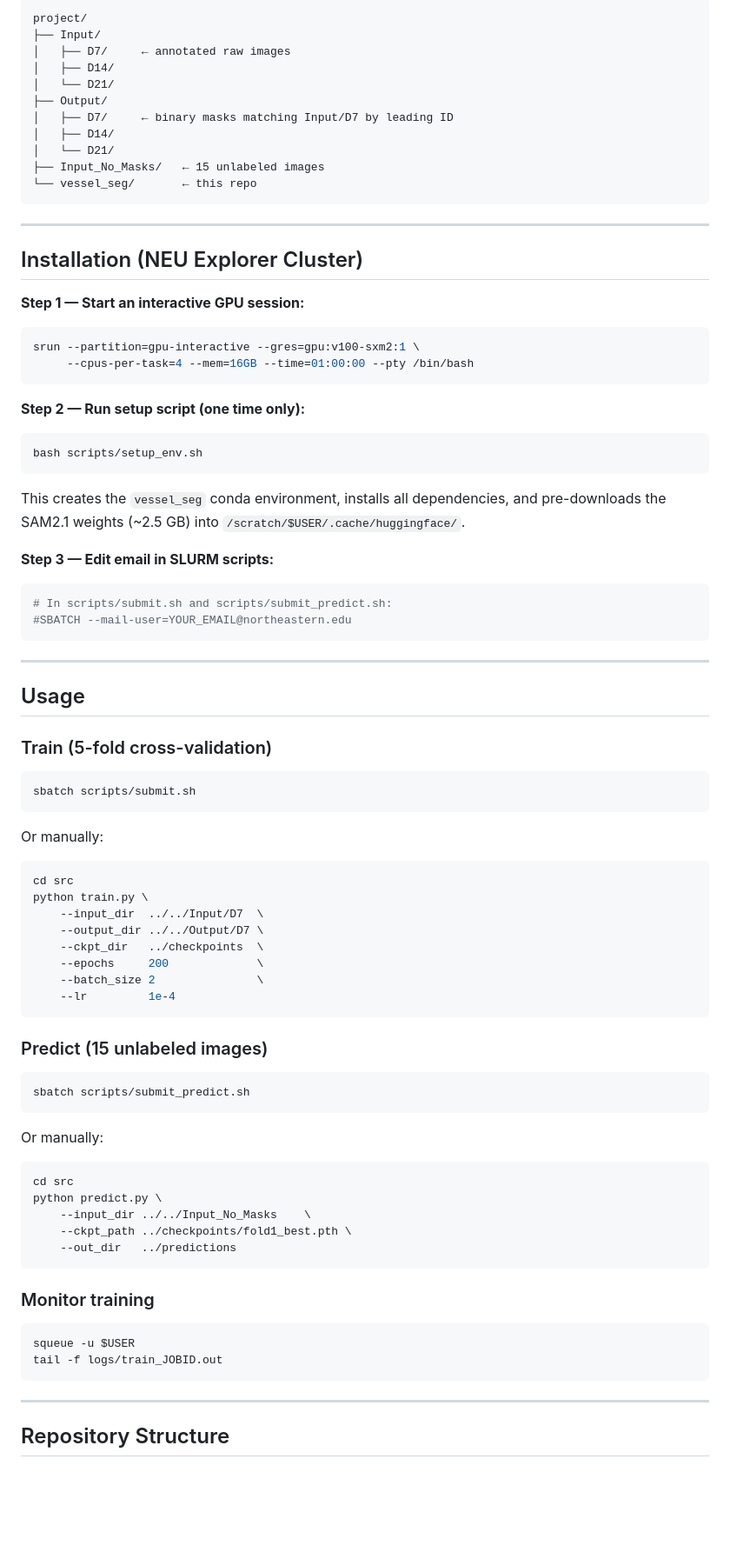
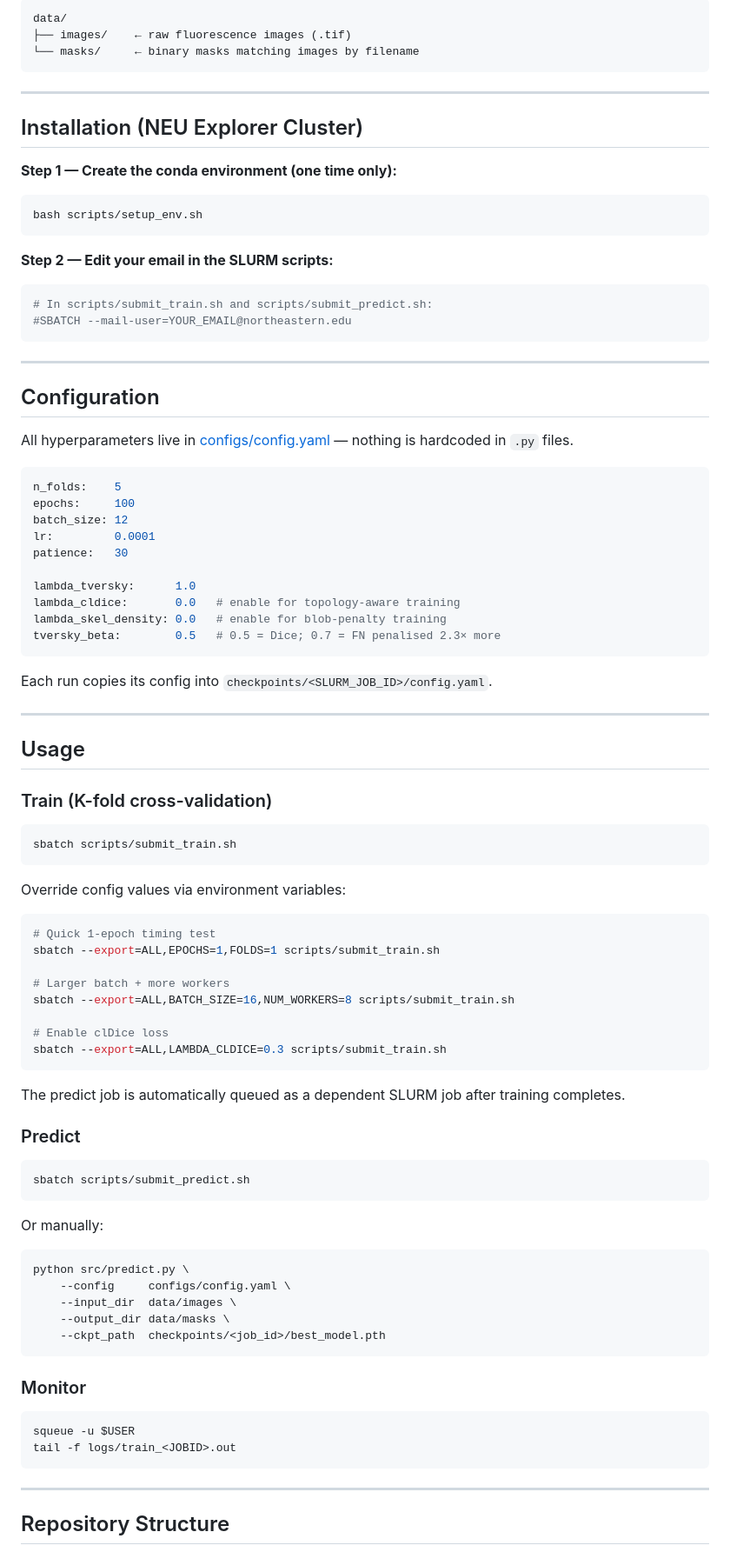
Before and after one commit to abdullah-al-bashit/vessel-seg, a Markdown page: README.md, the part around one of its changes. Shown at 87% size. GitHub-like rendering; blank space fills up the shorter version.

````diff
--- a/README.md
+++ b/README.md
@@ -73,64 +67,71 @@ Expected directory layout:
 
 ```
-project/
-├── Input/
-│   ├── D7/     ← annotated raw images
-│   ├── D14/
-│   └── D21/
-├── Output/
-│   ├── D7/     ← binary masks matching Input/D7 by leading ID
-│   ├── D14/
-│   └── D21/
-├── Input_No_Masks/   ← 15 unlabeled images
-└── vessel_seg/       ← this repo
+data/
+├── images/    ← raw fluorescence images (.tif)
+└── masks/     ← binary masks matching images by filename
 ```
 
 ---
 
 ## Installation (NEU Explorer Cluster)
 
-**Step 1 — Start an interactive GPU session:**
-```bash
-srun --partition=gpu-interactive --gres=gpu:v100-sxm2:1 \
-     --cpus-per-task=4 --mem=16GB --time=01:00:00 --pty /bin/bash
-```
-
-**Step 2 — Run setup script (one time only):**
+**Step 1 — Create the conda environment (one time only):**
 ```bash
 bash scripts/setup_env.sh
 ```
 
-This creates the `vessel_seg` conda environment, installs all dependencies, and pre-downloads the SAM2.1 weights (~2.5 GB) into `/scratch/$USER/.cache/huggingface/`.
-
-**Step 3 — Edit email in SLURM scripts:**
+**Step 2 — Edit your email in the SLURM scripts:**
 ```bash
-# In scripts/submit.sh and scripts/submit_predict.sh:
+# In scripts/submit_train.sh and scripts/submit_predict.sh:
 #SBATCH --mail-user=YOUR_EMAIL@northeastern.edu
 ```
 
 ---
 
+## Configuration
+
+All hyperparameters live in [configs/config.yaml](configs/config.yaml) — nothing is hardcoded in `.py` files.
+
+```yaml
+n_folds:    5
+epochs:     100
+batch_size: 12
+lr:         0.0001
+patience:   30
+
+lambda_tversky:      1.0
+lambda_cldice:       0.0   # enable for topology-aware training
+lambda_skel_density: 0.0   # enable for blob-penalty training
+tversky_beta:        0.5   # 0.5 = Dice; 0.7 = FN penalised 2.3× more
+```
+
+Each run copies its config into `checkpoints/<SLURM_JOB_ID>/config.yaml`.
+
+---
+
 ## Usage
 
-### Train (5-fold cross-validation)
+### Train (K-fold cross-validation)
 
 ```bash
-sbatch scripts/submit.sh
+sbatch scripts/submit_train.sh
 ```
 
-Or manually:
+Override config values via environment variables:
 ```bash
-cd src
-python train.py \
-    --input_dir  ../../Input/D7  \
-    --output_dir ../../Output/D7 \
-    --ckpt_dir   ../checkpoints  \
-    --epochs     200             \
-    --batch_size 2               \
-    --lr         1e-4
+# Quick 1-epoch timing test
+sbatch --export=ALL,EPOCHS=1,FOLDS=1 scripts/submit_train.sh
+
+# Larger batch + more workers
+sbatch --export=ALL,BATCH_SIZE=16,NUM_WORKERS=8 scripts/submit_train.sh
+
+# Enable clDice loss
+sbatch --export=ALL,LAMBDA_CLDICE=0.3 scripts/submit_train.sh
 ```
 
-### Predict (15 unlabeled images)
+The predict job is automatically queued as a dependent SLURM job after training completes.
+
+### Predict
 
 ```bash
 sbatch scripts/submit_predict.sh
@@ -138,18 +139,18 @@ sbatch scripts/submit_predict.sh
 
 Or manually:
 ```bash
-cd src
-python predict.py \
-    --input_dir ../../Input_No_Masks    \
-    --ckpt_path ../checkpoints/fold1_best.pth \
-    --out_dir   ../predictions
+python src/predict.py \
+    --config     configs/config.yaml \
+    --input_dir  data/images \
+    --output_dir data/masks \
+    --ckpt_path  checkpoints/<job_id>/best_model.pth
 ```
 
-### Monitor training
+### Monitor
 
 ```bash
 squeue -u $USER
-tail -f logs/train_JOBID.out
+tail -f logs/train_<JOBID>.out
 ```
 
 ---
````
Also changed, not shown: other parts of README.md (+67 -77 lines).
